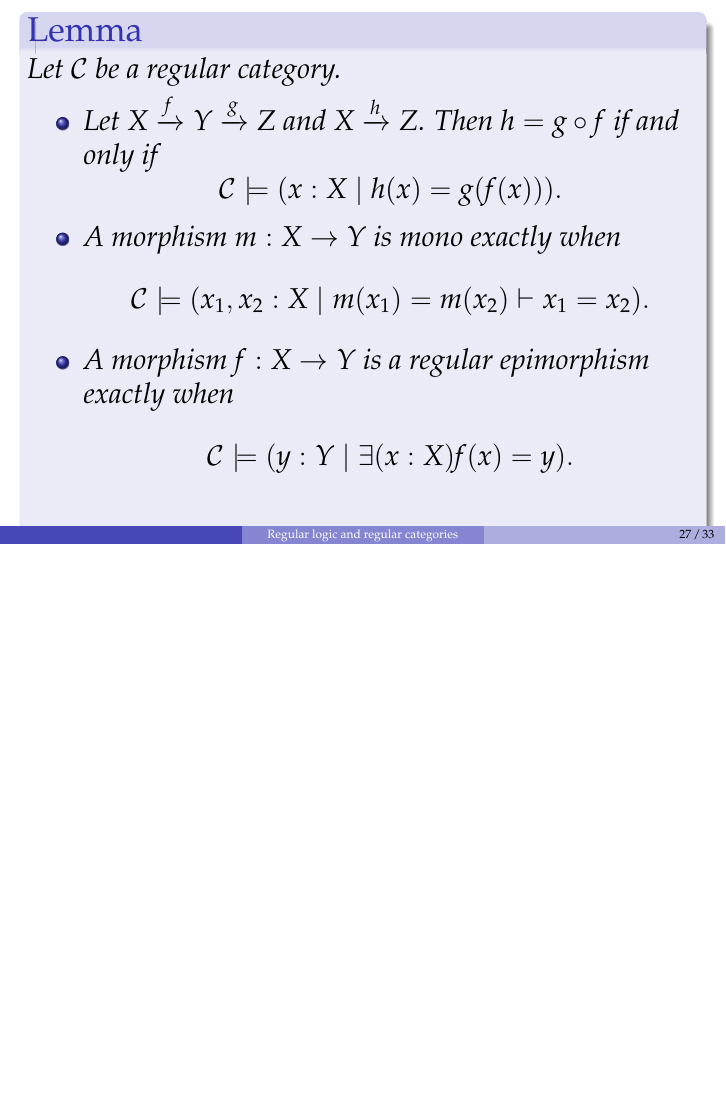
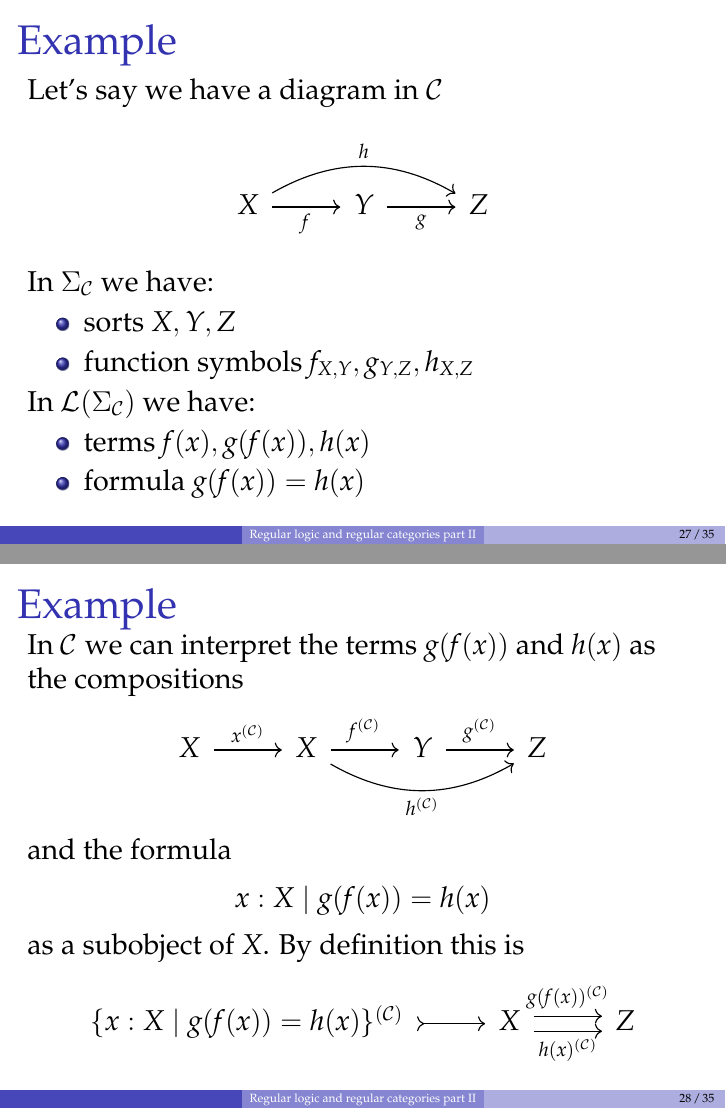
Before and after one commit to cilinder/regular-logic-presentation, LaTeX slides (predstavitev-regularna-logika.tex): page 62 of 82 before the commit and pages 61 and 63 of 87 after it, the two joined at a grey line, the shorter picture padded with empty space. Compiled offline with pdfLaTeX.

Commit message:
Added an example of an interpretation in internal logic

```diff
--- a/predstavitev-regularna-logika.tex
+++ b/predstavitev-regularna-logika.tex
@@ -65,7 +65,7 @@
   {\usebeamercolor[fg]{emph}\only#2{\itshape}#1}%
 }
 
-\title{Regular logic and regular categories}
+\title{Regular logic and regular categories part II}
 \author{}
 \date{}
 
@@ -1092,6 +1092,50 @@
     terms of regular logic.
   \end{frame}
 
+  \begin{frame}[fragile]
+    \frametitle{Example}
+    Let's say we have a diagram in $\mathcal{C}$
+    \begin{equation*}
+      \begin{tikzcd}
+        X \ar[r, "f"'] \ar[rr, bend left, "h"] & Y \ar[r, "g"'] & Z
+      \end{tikzcd}
+    \end{equation*}
+    \pause
+    In $\Sigma_{\mathcal{C}}$ we have:
+    \begin{itemize}
+      \item sorts $X, Y, Z$
+      \item function symbols $f_{X,Y}, g_{Y,Z},h_{X,Z}$
+    \end{itemize}
+    \pause
+    In $\mathcal{L}(\Sigma_{\mathcal{C}})$ we have:
+    \begin{itemize}
+      \item terms $f(x), g(f(x)), h(x)$
+      \item formula $g(f(x)) = h(x)$
+    \end{itemize}
+  \end{frame}
+
+  \begin{frame}[fragile]
+    \frametitle{Example}
+    In $\mathcal{C}$ we can interpret the terms $g(f(x))$ and $h(x)$
+    as the compositions
+    \begin{equation*}
+      \begin{tikzcd}
+        X \ar[r, "x^{(\mathcal{C})}"] & X \ar[r, "f^{(\mathcal{C})}"] \ar[rr, bend right, "h^{(\mathcal{C})}"'] & Y \ar[r, "g^{(\mathcal{C})}"] & Z
+      \end{tikzcd}
+    \end{equation*}
+    \pause
+    and the formula
+    $$x : X \mid g(f(x)) = h(x)$$
+    as a subobject of $X$.
+    By definition this is
+    \begin{equation*}
+      \begin{tikzcd}
+        \{x : X \mid g(f(x)) = h(x)\}^{(\mathcal{C})} \ar[r, tail] &
+        X \ar[r, shift left, "g(f(x))^{(\mathcal{C})}"] \ar[r, shift right, "h(x)^{(\mathcal{C})}"'] & Z
+      \end{tikzcd}
+    \end{equation*}
+  \end{frame}
+
   \begin{frame}
     \begin{lemma}
       Let $\mathcal{C}$ be a regular category.
```
